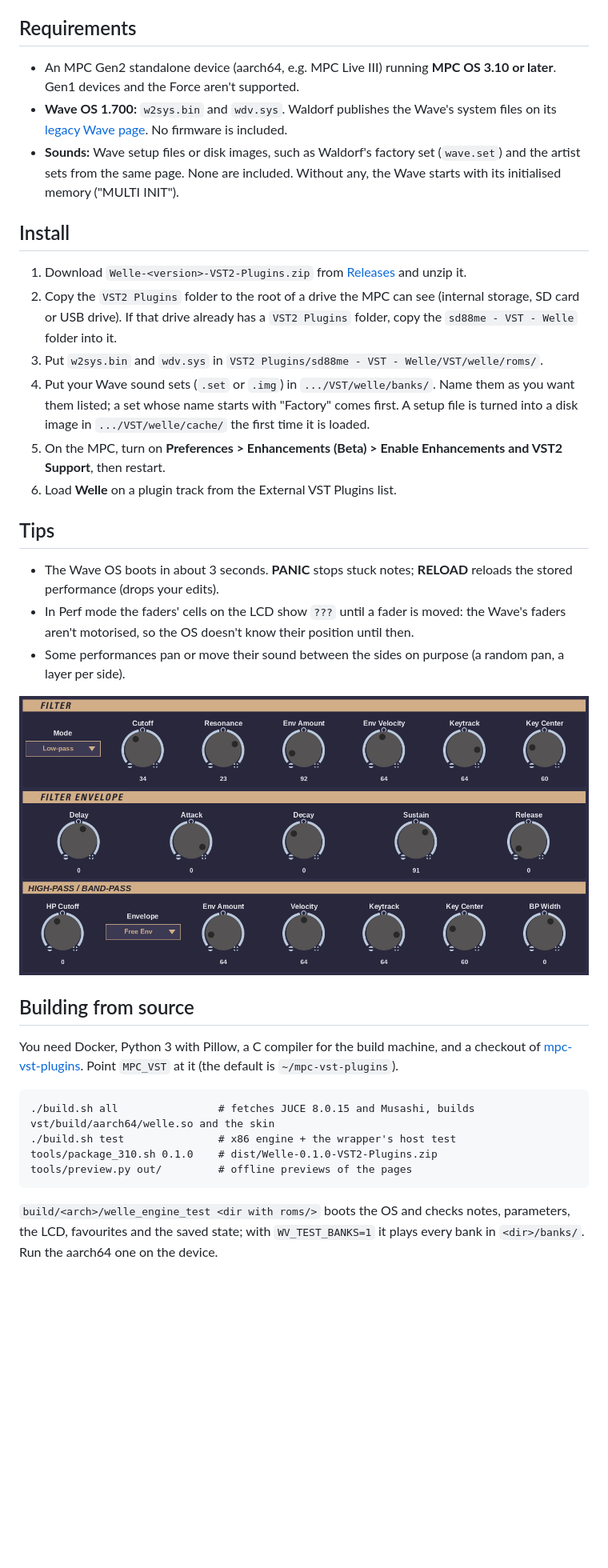
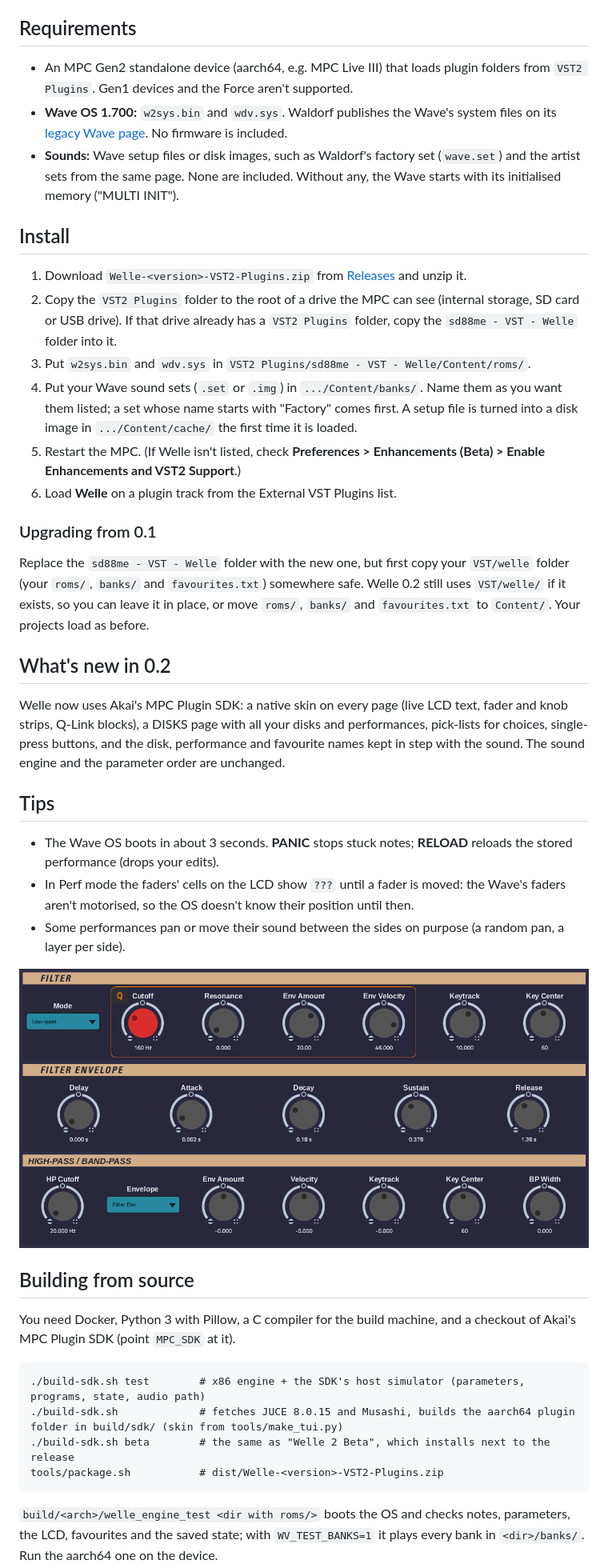
Before and after one commit to sd88me/mpc-vst-welle, a Markdown page: README.md, the part around one of its changes. Shown at 80% size. Drawn GitHub-style; pictures changed too: docs/screenshots/filter.png; blank space fills up the shorter version.

Commit message:
Release 0.2.0: README, screenshots, tools/package.sh (replaces package_310.sh)
Co-Authored-By: Claude Sonnet 5.5 <noreply@anthropic.com>
Claude-Session: https://claude.ai/code/session_01JtHXuWNiAfWuGw8ZspTH9b

````diff
--- a/README.md
+++ b/README.md
@@ -44,7 +47,7 @@ voice board, as the instrument has). Measured on an MPC Live III with notes held
 Choose on MAIN (VOICES). A performance or disk change takes a moment of silence while the OS loads the performance.
 
 ## Requirements
-- An MPC Gen2 standalone device (aarch64, e.g. MPC Live III) running **MPC OS 3.10 or later**. Gen1 devices and the Force aren't supported.
+- An MPC Gen2 standalone device (aarch64, e.g. MPC Live III) that loads plugin folders from `VST2 Plugins`. Gen1 devices and the Force aren't supported.
 - **Wave OS 1.700:** `w2sys.bin` and `wdv.sys`. Waldorf publishes the Wave's system files on its
   [legacy Wave page](https://waldorfmusic.com/legacy-wave/). No firmware is included.
 - **Sounds:** Wave setup files or disk images, such as Waldorf's factory set (`wave.set`) and the artist sets from the same page.
@@ -54,11 +57,21 @@ Choose on MAIN (VOICES). A performance or disk change takes a moment of silence
 1. Download `Welle-<version>-VST2-Plugins.zip` from [Releases](https://github.com/sd88me/mpc-vst-welle/releases) and unzip it.
 2. Copy the `VST2 Plugins` folder to the root of a drive the MPC can see (internal storage, SD card or USB drive). If that drive already has a
    `VST2 Plugins` folder, copy the `sd88me - VST - Welle` folder into it.
-3. Put `w2sys.bin` and `wdv.sys` in `VST2 Plugins/sd88me - VST - Welle/VST/welle/roms/`.
-4. Put your Wave sound sets (`.set` or `.img`) in `.../VST/welle/banks/`. Name them as you want them listed; a set whose name starts with
-   "Factory" comes first. A setup file is turned into a disk image in `.../VST/welle/cache/` the first time it is loaded.
-5. On the MPC, turn on **Preferences > Enhancements (Beta) > Enable Enhancements and VST2 Support**, then restart.
+3. Put `w2sys.bin` and `wdv.sys` in `VST2 Plugins/sd88me - VST - Welle/Content/roms/`.
+4. Put your Wave sound sets (`.set` or `.img`) in `.../Content/banks/`. Name them as you want them listed; a set whose name starts with
+   "Factory" comes first. A setup file is turned into a disk image in `.../Content/cache/` the first time it is loaded.
+5. Restart the MPC. (If Welle isn't listed, check **Preferences > Enhancements (Beta) > Enable Enhancements and VST2 Support**.)
 6. Load **Welle** on a plugin track from the External VST Plugins list.
+
+### Upgrading from 0.1
+Replace the `sd88me - VST - Welle` folder with the new one, but first copy your `VST/welle` folder (your `roms/`, `banks/` and
+`favourites.txt`) somewhere safe. Welle 0.2 still uses `VST/welle/` if it exists, so you can leave it in place, or move `roms/`, `banks/` and
+`favourites.txt` to `Content/`. Your projects load as before.
+
+## What's new in 0.2
+Welle now uses Akai's MPC Plugin SDK: a native skin on every page (live LCD text, fader and knob strips, Q-Link blocks), a DISKS page with all
+your disks and performances, pick-lists for choices, single-press buttons, and the disk, performance and favourite names kept in step with the
+sound. The sound engine and the parameter order are unchanged.
 
 ## Tips
 - The Wave OS boots in about 3 seconds. **PANIC** stops stuck notes; **RELOAD** reloads the stored performance (drops your edits).
@@ -69,13 +82,12 @@ Choose on MAIN (VOICES). A performance or disk change takes a moment of silence
 ![FILTER page](docs/screenshots/filter.png)
 
 ## Building from source
-You need Docker, Python 3 with Pillow, a C compiler for the build machine, and a checkout of
-[mpc-vst-plugins](https://github.com/open-mpc/mpc-vst-plugins). Point `MPC_VST` at it (the default is `~/mpc-vst-plugins`).
+You need Docker, Python 3 with Pillow, a C compiler for the build machine, and a checkout of Akai's MPC Plugin SDK (point `MPC_SDK` at it).
 ```
-./build.sh all                # fetches JUCE 8.0.15 and Musashi, builds vst/build/aarch64/welle.so and the skin
-./build.sh test               # x86 engine + the wrapper's host test
-tools/package_310.sh 0.1.0    # dist/Welle-0.1.0-VST2-Plugins.zip
-tools/preview.py out/         # offline previews of the pages
+./build-sdk.sh test        # x86 engine + the SDK's host simulator (parameters, programs, state, audio path)
+./build-sdk.sh             # fetches JUCE 8.0.15 and Musashi, builds the aarch64 plugin folder in build/sdk/ (skin from tools/make_tui.py)
+./build-sdk.sh beta        # the same as "Welle 2 Beta", which installs next to the release
+tools/package.sh           # dist/Welle-<version>-VST2-Plugins.zip
 ```
 `build/<arch>/welle_engine_test <dir with roms/>` boots the OS and checks notes, parameters, the LCD, favourites and the saved state;
 with `WV_TEST_BANKS=1` it plays every bank in `<dir>/banks/`. Run the aarch64 one on the device.
````
Also changed, not shown: other parts of README.md (+5 -2 lines), CREDITS.md (+1 -0 lines), docs/screenshots/banks.png, docs/screenshots/main.png, docs/screenshots/waves.png, 1 other file.
